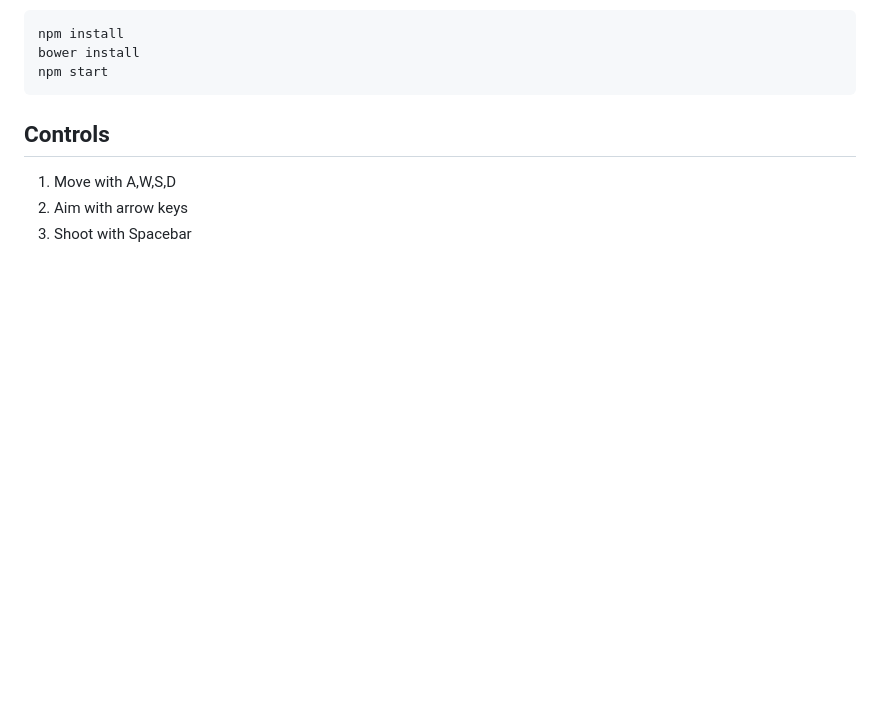
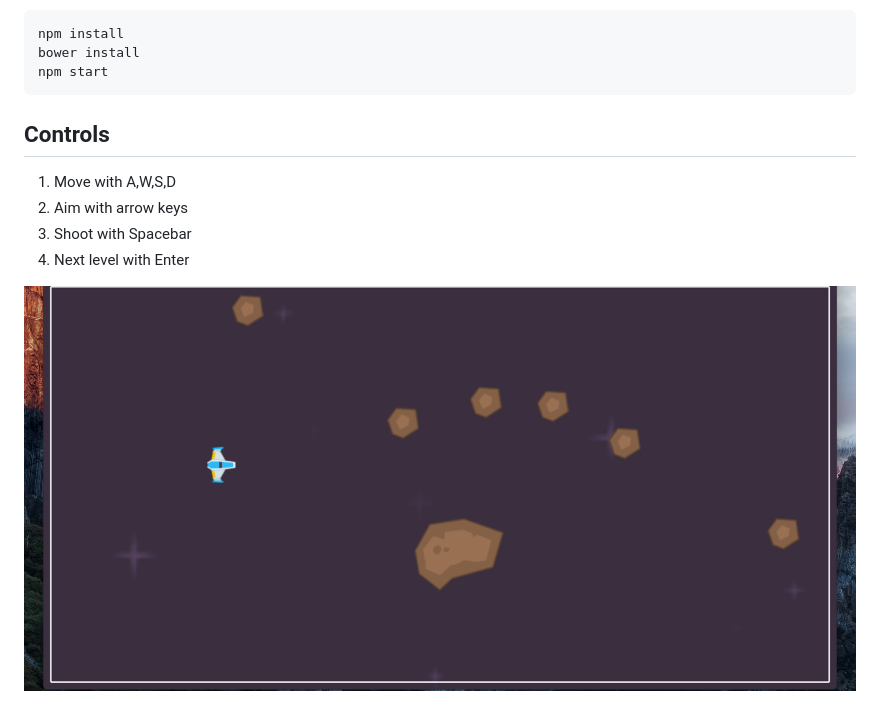
Before and after one commit to pinkston4/Asteroids_excaliburJS, a Markdown page: Readme.md, the part around the change. GitHub-like rendering; pictures changed too: resources/asteroids.png (added); blank space fills up the shorter version.

```diff
--- a/Readme.md
+++ b/Readme.md
@@ -18,3 +18,6 @@ To compile:
 1. Move with A,W,S,D
 1. Aim with arrow keys
 1. Shoot with Spacebar
+1. Next level with Enter
+
+![alt tag](https://github.com/pinkston4/Asteroids_excaliburJS/blob/master/resources/asteroids.png)
```
